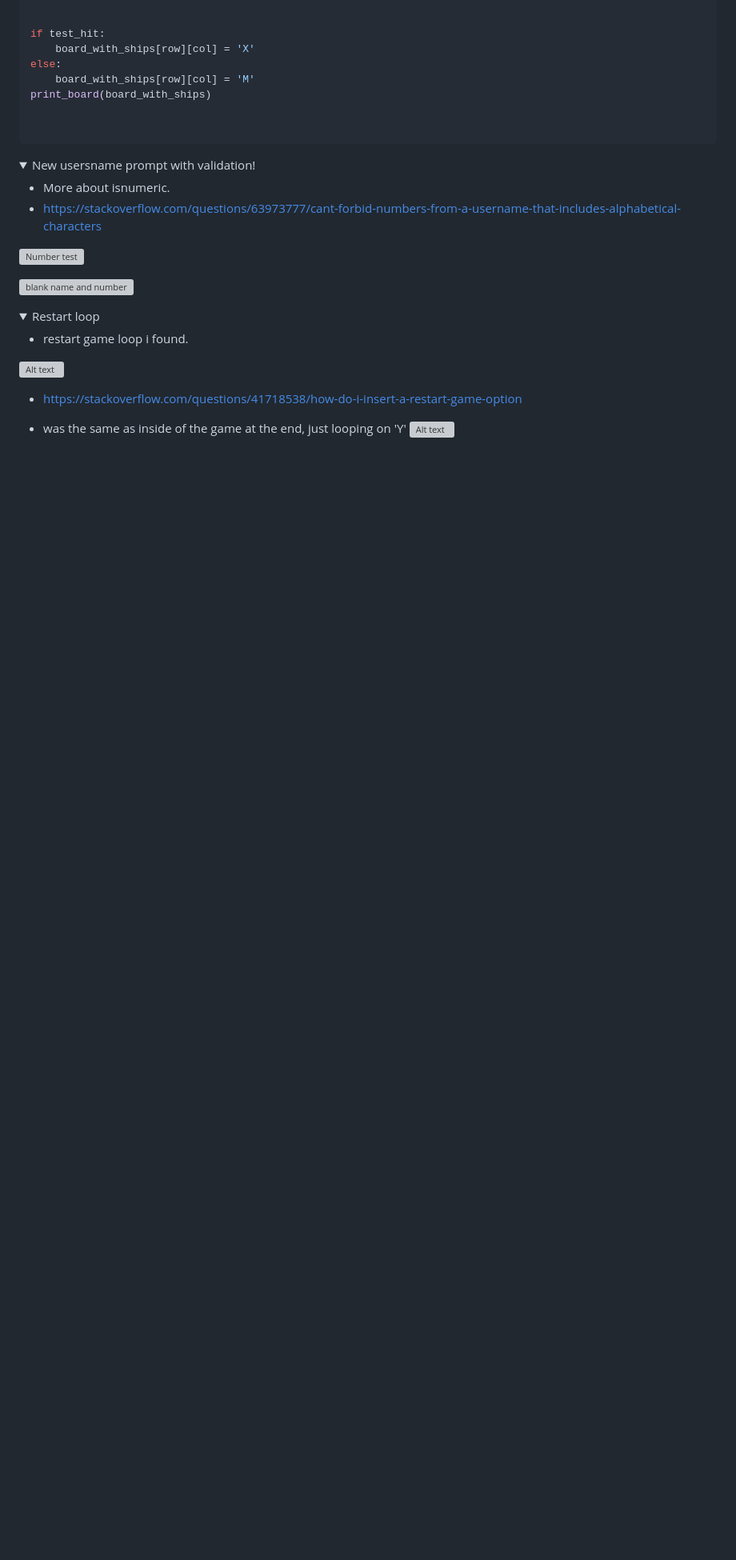
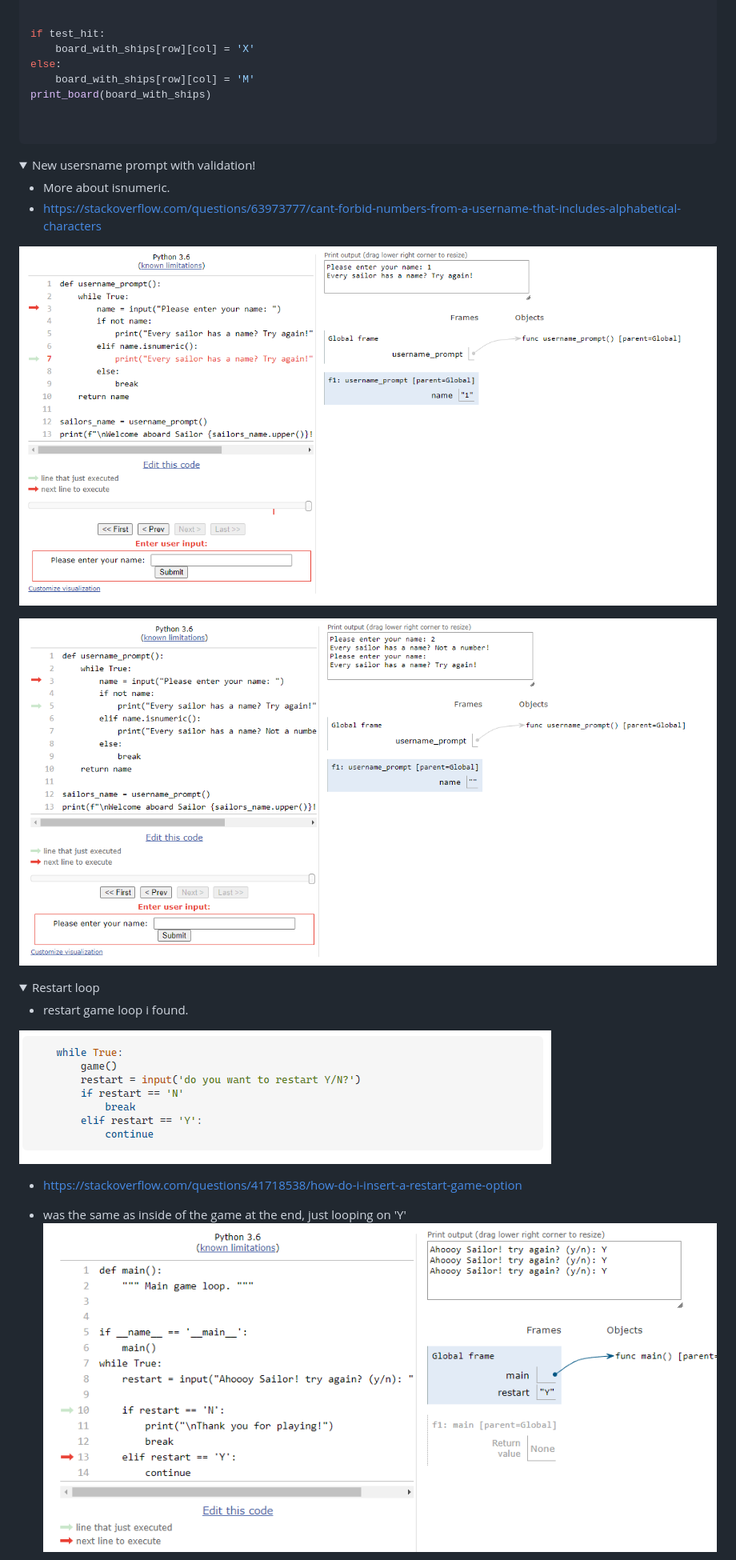
Before and after one commit to Moonchichiii/battleship_project3, a Markdown page: README.md, the part around the change printed below. Shown: that part at 80% size. GitHub-like rendering; folded sections open; blank space fills up the shorter version; grey boxes are pictures that could not be loaded.

Commit message:
README: changed directions of images. due to moving them.

```diff
--- a/README.md
+++ b/README.md
@@ -302,10 +301,10 @@ print_board(board_with_ships)
 - More about isnumeric.
 - https://stackoverflow.com/questions/63973777/cant-forbid-numbers-from-a-username-that-includes-alphabetical-characters
 
-![Number test](<testing/checking_for_ numbers.png>)
+![Number test](<assets/readme_images/checking_for_ numbers.png>)
 
 
-![blank name and number](testing/numnber_blank_name.png)
+![blank name and number](assets/readme_images/numnber_blank_name.png)
 
 </details>
 
@@ -313,9 +312,9 @@ print_board(board_with_ships)
 
 - restart game loop i found.
 
-![Alt text](testing/restart_copy.png)
+![Alt text](assets/readme_images/restart_copy.png)
  - https://stackoverflow.com/questions/41718538/how-do-i-insert-a-restart-game-option
 
 - was the same as inside of the game at the end, just looping on 'Y'
-![Alt text](testing/restart1.png)
+![Alt text](assets/readme_images/restart1.png)
 
```
Also changed, not shown: other parts of README.md (+12 -13 lines).
